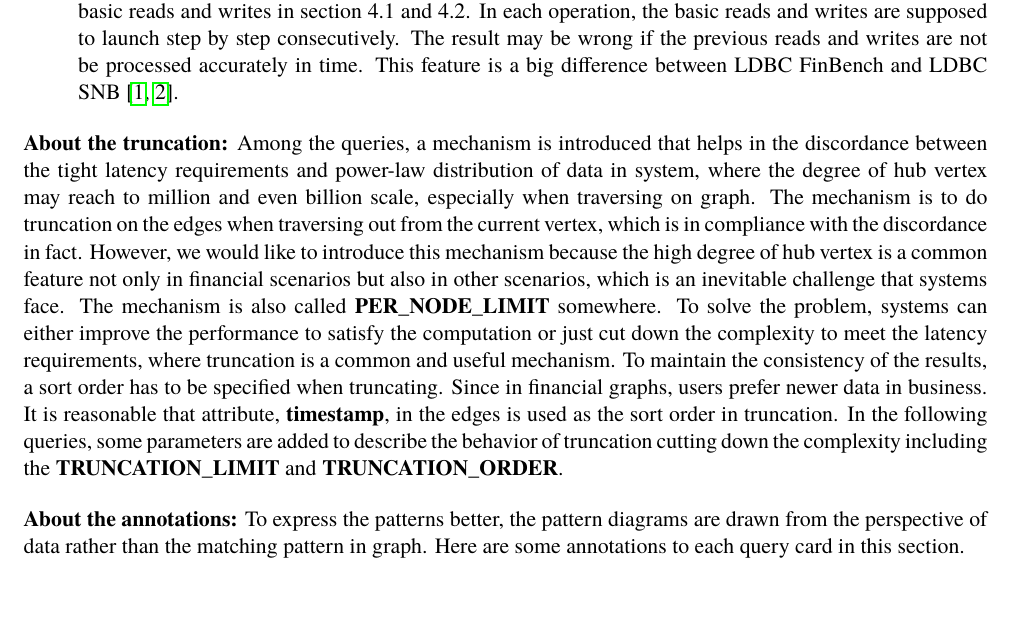
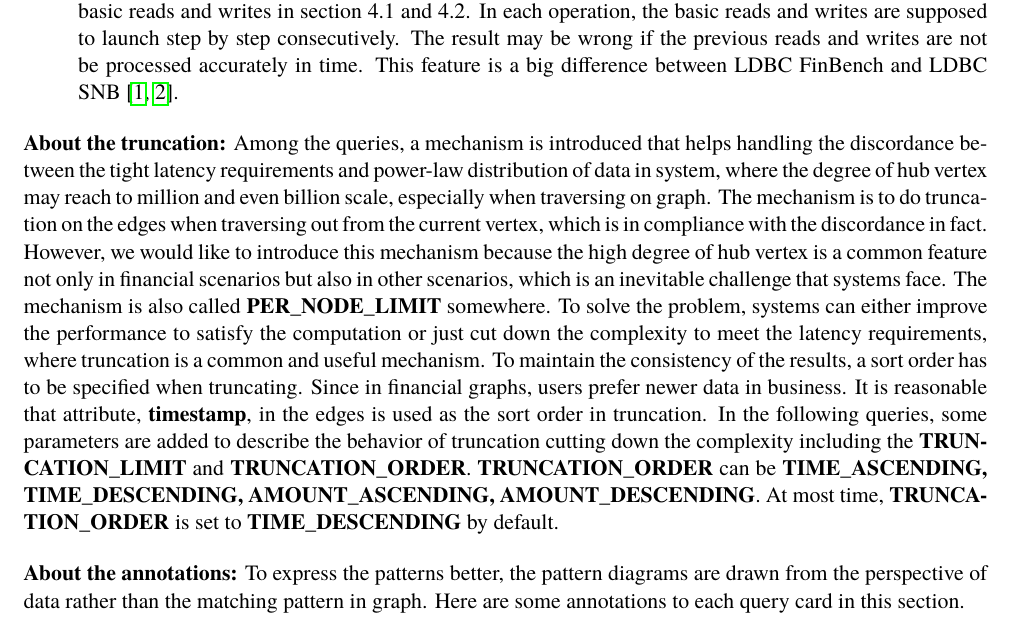
Before and after one commit to ldbc/ldbc_finbench_docs, a LaTeX thesis (ldbc-finbench-specification.tex, which reads transaction-workload.tex): part of page 18 of 45, cut so that both start at the same text. Compiled offline with pdfLaTeX.

Commit message:
fix #44: specify truncation_order default values

```diff
--- a/transaction-workload.tex
+++ b/transaction-workload.tex
@@ -25,7 +25,7 @@
 \end{itemize}
 
 {\flushleft \textbf{About the truncation:}} Among the queries, a mechanism is
-introduced that helps in the discordance between the tight latency requirements
+introduced that helps handling the discordance between the tight latency requirements
 and power-law distribution of data in system, where the degree of hub vertex may
 reach to million and even billion scale, especially when traversing on graph.
 The mechanism is to do truncation on the edges when traversing out from the
@@ -41,8 +41,10 @@
 data in business. It is reasonable that attribute, \textbf{timestamp}, in the
 edges is used as the sort order in truncation. In the following queries, some
 parameters are added to describe the behavior of truncation cutting down the
-complexity including the \textbf{TRUNCATION\_LIMIT} and
-\textbf{TRUNCATION\_ORDER}.
+complexity including the \textbf{TRUNCATION\_LIMIT} and \textbf{TRUNCATION\_ORDER}.
+\textbf{TRUNCATION\_ORDER} can be \textbf{TIME\_ASCENDING, TIME\_DESCENDING,
+AMOUNT\_ASCENDING, AMOUNT\_DESCENDING}. At most time, \textbf{TRUNCATION\_ORDER}
+is set to \textbf{TIME\_DESCENDING} by default.
 
 {\flushleft \textbf{About the annotations:}} To express the patterns better, the
 pattern diagrams are drawn from the perspective of data rather than the matching
```
